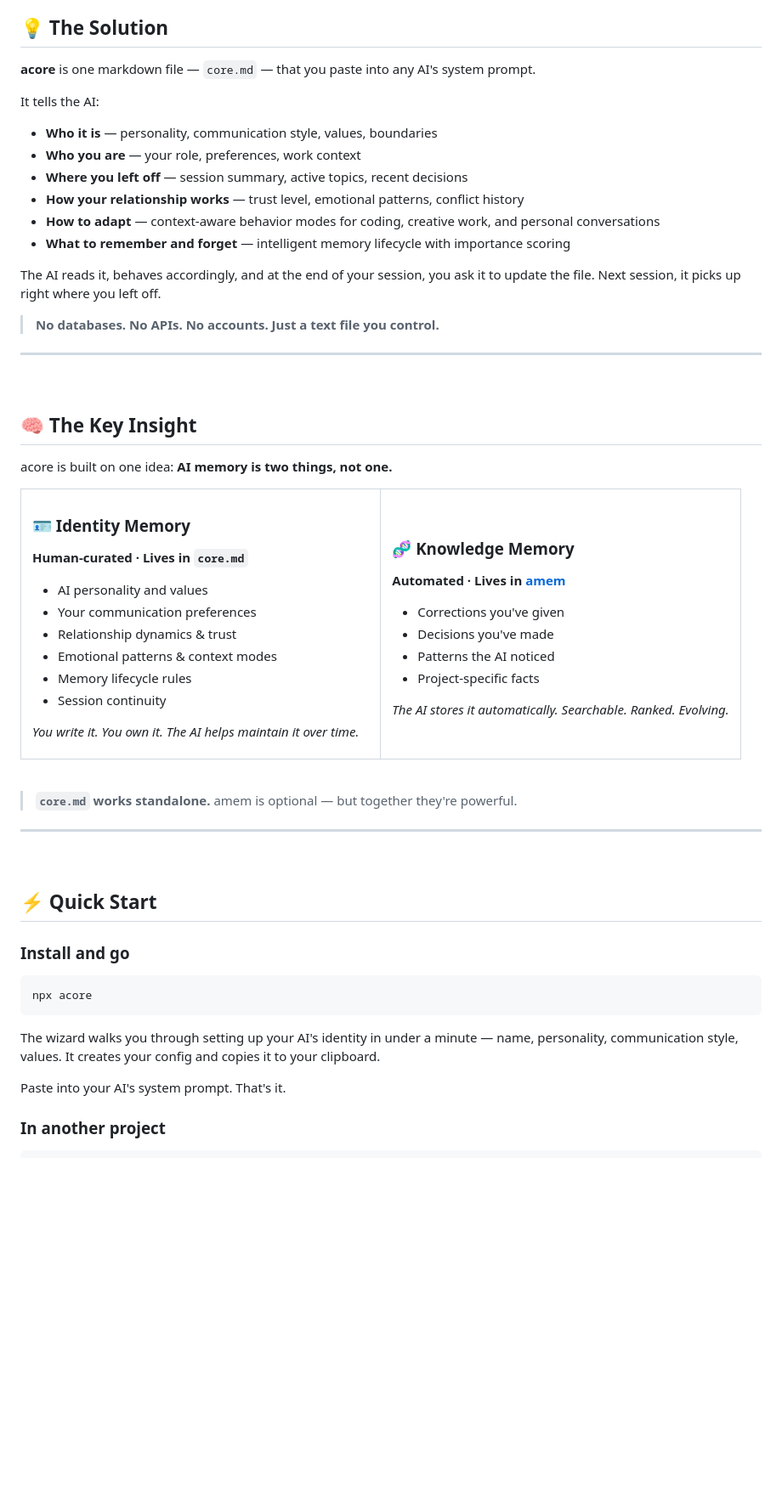
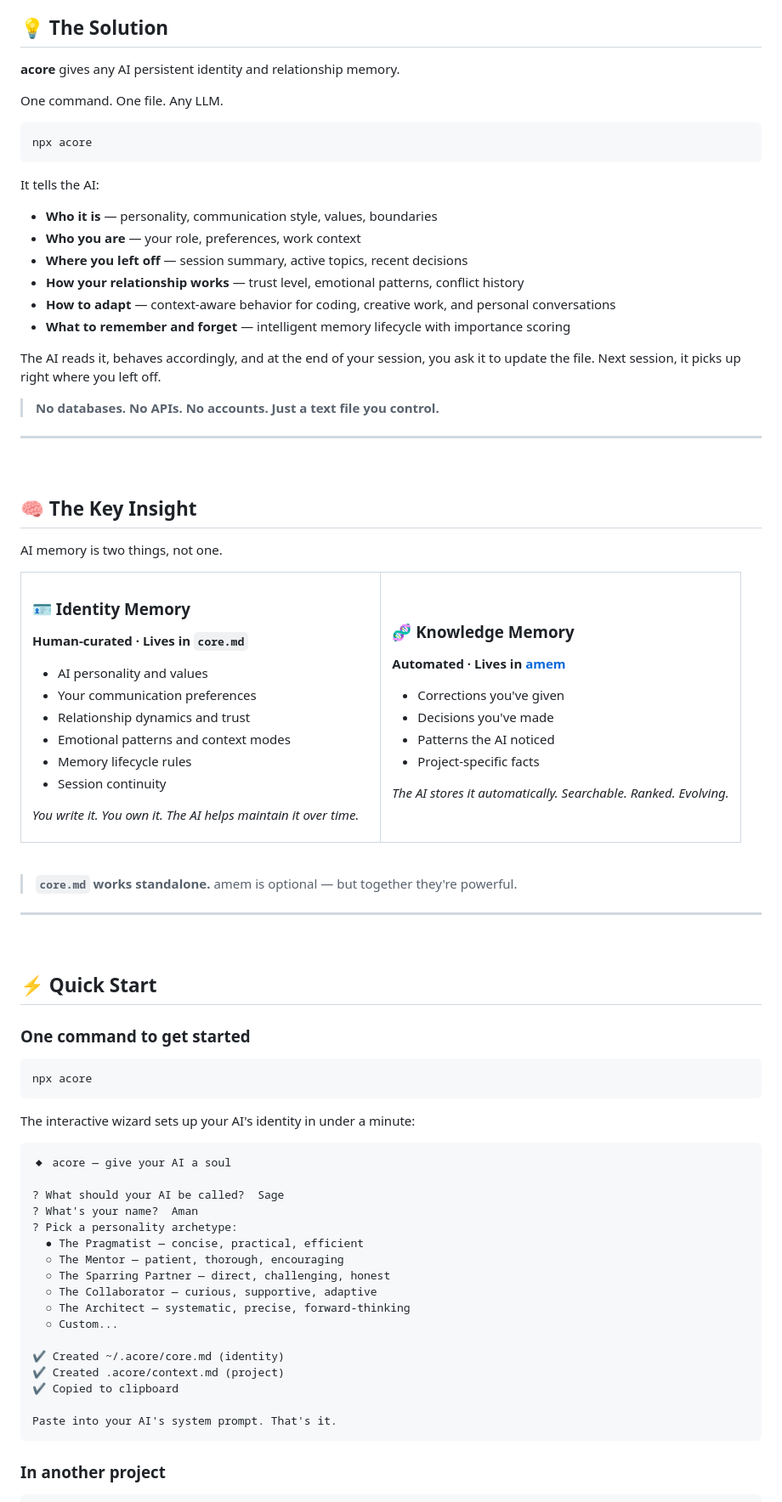
Before and after one commit to amanasmuei/acore, a Markdown page: README.md, the part around one of its changes. Shown at 85% size. Drawn GitHub-style; blank space fills up the shorter version.

````diff
--- a/README.md
+++ b/README.md
@@ -38,14 +38,20 @@ Your preferences. Your communication style. The context of your work. The decisi
 
 ## 💡 The Solution
 
-**acore** is one markdown file — `core.md` — that you paste into any AI's system prompt.
+**acore** gives any AI persistent identity and relationship memory.
+
+One command. One file. Any LLM.
+
+```bash
+npx acore
+```
 
 It tells the AI:
 - **Who it is** — personality, communication style, values, boundaries
 - **Who you are** — your role, preferences, work context
 - **Where you left off** — session summary, active topics, recent decisions
 - **How your relationship works** — trust level, emotional patterns, conflict history
-- **How to adapt** — context-aware behavior modes for coding, creative work, and personal conversations
+- **How to adapt** — context-aware behavior for coding, creative work, and personal conversations
 - **What to remember and forget** — intelligent memory lifecycle with importance scoring
 
 The AI reads it, behaves accordingly, and at the end of your session, you ask it to update the file. Next session, it picks up right where you left off.
@@ -58,7 +64,7 @@ The AI reads it, behaves accordingly, and at the end of your session, you ask it
 
 ## 🧠 The Key Insight
 
-acore is built on one idea: **AI memory is two things, not one.**
+AI memory is two things, not one.
 
 <table>
 <tr>
@@ -69,8 +75,8 @@ acore is built on one idea: **AI memory is two things, not one.**
 
 - AI personality and values
 - Your communication preferences
-- Relationship dynamics & trust
-- Emotional patterns & context modes
+- Relationship dynamics and trust
+- Emotional patterns and context modes
 - Memory lifecycle rules
 - Session continuity
 
@@ -105,15 +111,33 @@ acore is built on one idea: **AI memory is two things, not one.**
 
 ## ⚡ Quick Start
 
-### Install and go
+### One command to get started
 
 ```bash
 npx acore
 ```
 
-The wizard walks you through setting up your AI's identity in under a minute — name, personality, communication style, values. It creates your config and copies it to your clipboard.
+The interactive wizard sets up your AI's identity in under a minute:
+
+```
+◆ acore — give your AI a soul
+
+? What should your AI be called?  Sage
+? What's your name?  Aman
+? Pick a personality archetype:
+  ● The Pragmatist — concise, practical, efficient
+  ○ The Mentor — patient, thorough, encouraging
+  ○ The Sparring Partner — direct, challenging, honest
+  ○ The Collaborator — curious, supportive, adaptive
+  ○ The Architect — systematic, precise, forward-thinking
+  ○ Custom...
+
+✔ Created ~/.acore/core.md (identity)
+✔ Created .acore/context.md (project)
+✔ Copied to clipboard
 
 Paste into your AI's system prompt. That's it.
+```
 
 ### In another project
 
````
Also changed, not shown: other parts of README.md (+131 -126 lines).
